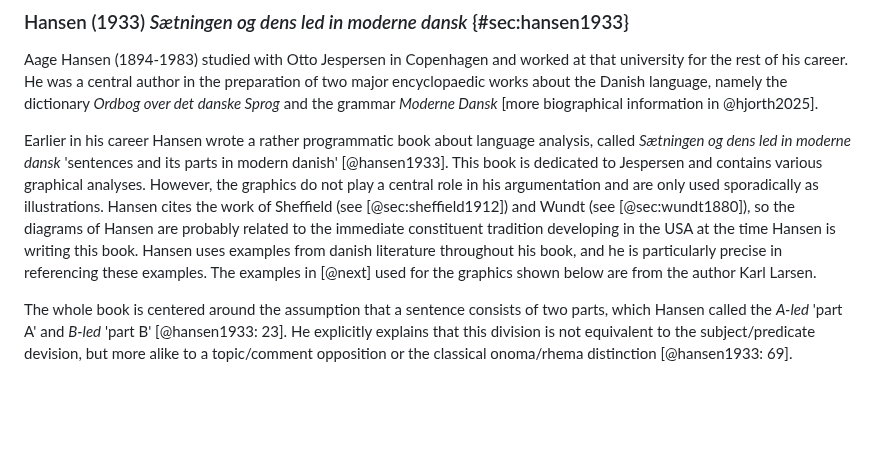
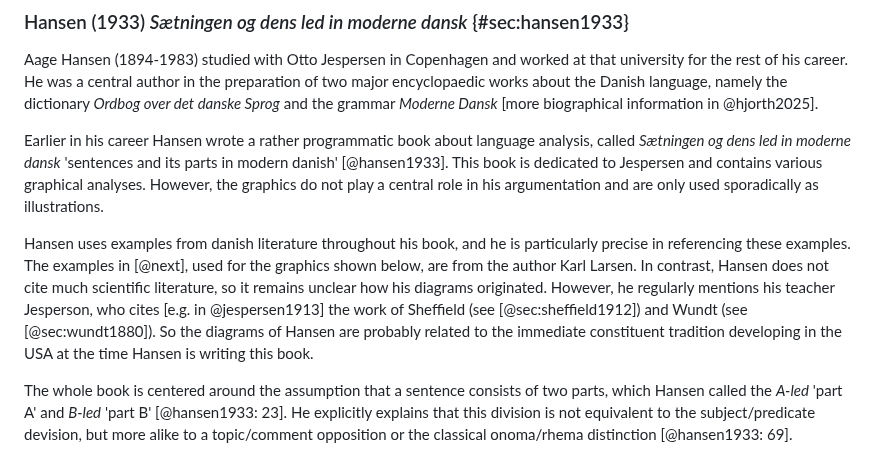
Before and after one commit to cysouw/graphicalgrammar, a Markdown page: text/other.md, the part around the change. Drawn GitHub-style; blank space fills up the shorter version.

Commit message:
correction hansen

```diff
--- a/text/other.md
+++ b/text/other.md
@@ -125,7 +125,9 @@ Tabular representation of Brøndal's categories inside of a noun phrase like [@l
 
 Aage Hansen (1894-1983) studied with Otto Jespersen in Copenhagen and worked at that university for the rest of his career. He was a central author in the preparation of two major encyclopaedic works about the Danish language, namely the dictionary *Ordbog over det danske Sprog* and the grammar *Moderne Dansk* [more biographical information in @hjorth2025].
 
-Earlier in his career Hansen wrote a rather programmatic book about language analysis, called *Sætningen og dens led in moderne dansk* 'sentences and its parts in modern danish' [@hansen1933]. This book is dedicated to Jespersen and contains various graphical analyses. However, the graphics do not play a central role in his argumentation and are only used sporadically as illustrations. Hansen cites the work of Sheffield (see [@sec:sheffield1912]) and Wundt (see [@sec:wundt1880]), so the diagrams of Hansen are probably related to the immediate constituent tradition developing in the USA at the time Hansen is writing this book. Hansen uses examples from danish literature throughout his book, and he is particularly precise in referencing these examples. The examples in [@next] used for the graphics shown below are from the author Karl Larsen.
+Earlier in his career Hansen wrote a rather programmatic book about language analysis, called *Sætningen og dens led in moderne dansk* 'sentences and its parts in modern danish' [@hansen1933]. This book is dedicated to Jespersen and contains various graphical analyses. However, the graphics do not play a central role in his argumentation and are only used sporadically as illustrations.
+
+Hansen uses examples from danish literature throughout his book, and he is particularly precise in referencing these examples. The examples in [@next], used for the graphics shown below, are from the author Karl Larsen. In contrast, Hansen does not cite much scientific literature, so it remains unclear how his diagrams originated. However, he regularly mentions his teacher Jesperson, who cites [e.g. in @jespersen1913] the work of Sheffield (see [@sec:sheffield1912]) and Wundt (see [@sec:wundt1880]). So the diagrams of Hansen are probably related to the immediate constituent tradition developing in the USA at the time Hansen is writing this book.
 
 The whole book is centered around the assumption that a sentence consists of two parts, which Hansen called the *A-led* 'part A' and *B-led* 'part B' [@hansen1933: 23]. He explicitly explains that this division is not equivalent to the subject/predicate devision, but more alike to a topic/comment opposition or the classical onoma/rhema distinction [@hansen1933: 69].
 
```
